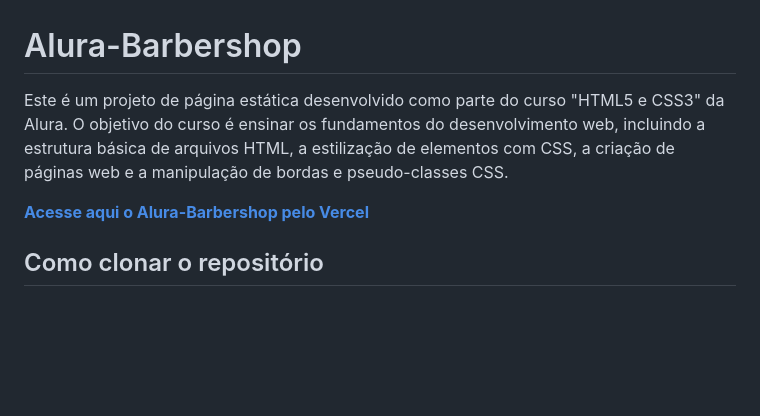
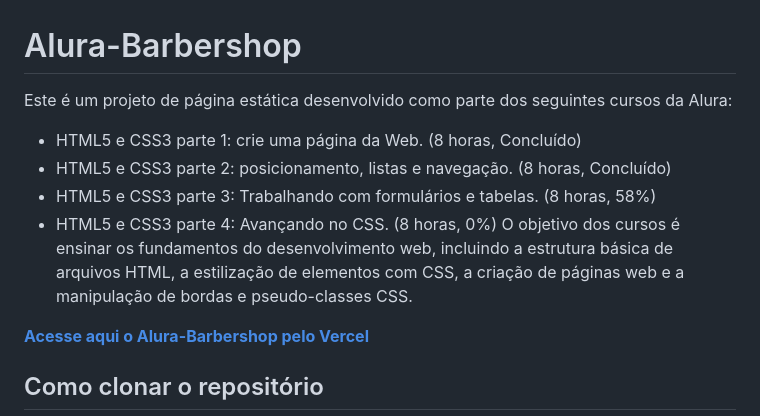
Before and after one commit to MakenRosa/alura-barbershop, a Markdown page: README.md, the part around the change. Drawn GitHub-style; blank space fills up the shorter version.

Commit message:
chore: added course infos on readme

```diff
--- a/README.md
+++ b/README.md
@@ -1,6 +1,11 @@
 # Alura-Barbershop
 
-Este é um projeto de página estática desenvolvido como parte do curso "HTML5 e CSS3" da Alura. O objetivo do curso é ensinar os fundamentos do desenvolvimento web, incluindo a estrutura básica de arquivos HTML, a estilização de elementos com CSS, a criação de páginas web e a manipulação de bordas e pseudo-classes CSS.
+Este é um projeto de página estática desenvolvido como parte dos seguintes cursos da Alura:
+- HTML5 e CSS3 parte 1: crie uma página da Web. (8 horas, Concluído)
+- HTML5 e CSS3 parte 2: posicionamento, listas e navegação. (8 horas, Concluído)
+- HTML5 e CSS3 parte 3: Trabalhando com formulários e tabelas. (8 horas, 58%)
+- HTML5 e CSS3 parte 4: Avançando no CSS. (8 horas, 0%)
+O objetivo dos cursos é ensinar os fundamentos do desenvolvimento web, incluindo a estrutura básica de arquivos HTML, a estilização de elementos com CSS, a criação de páginas web e a manipulação de bordas e pseudo-classes CSS.
 
 **[Acesse aqui o Alura-Barbershop pelo Vercel](https://alura-barbershop-ten.vercel.app/)**
 
```
